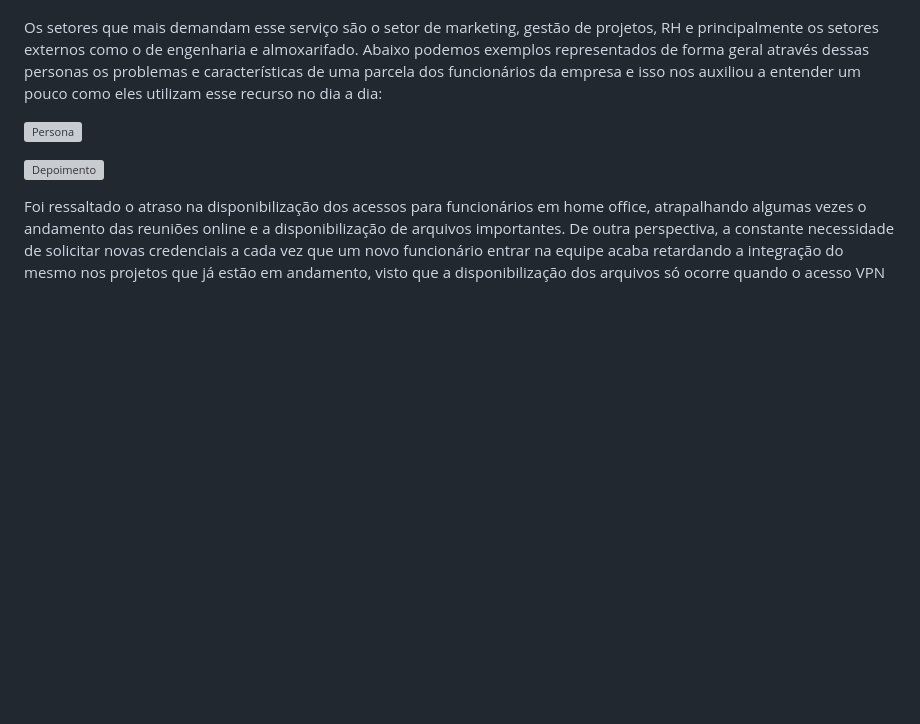
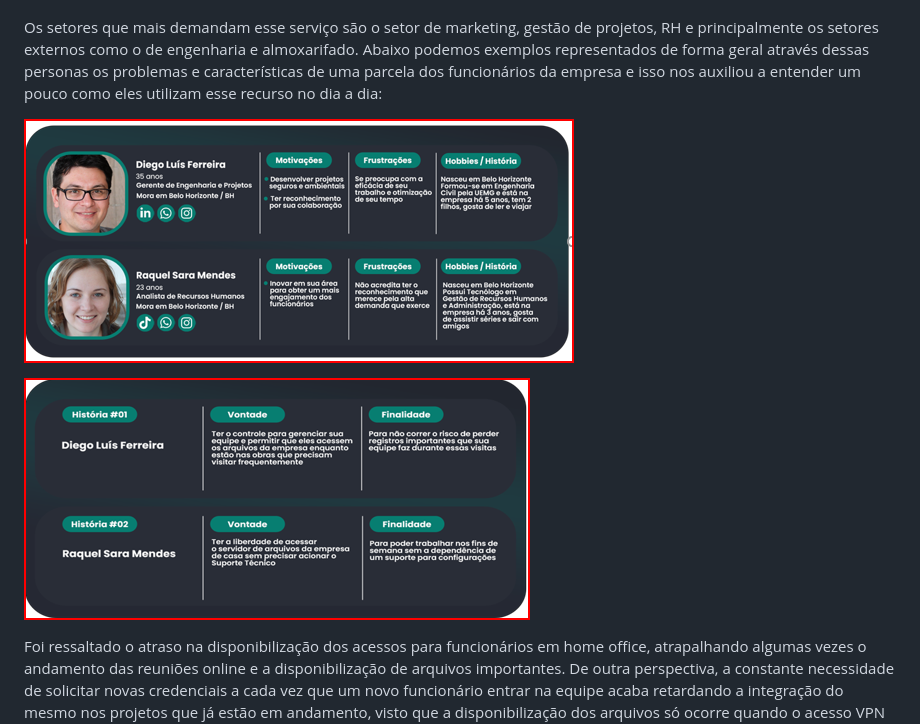
Before and after one commit to dws86/G4, a Markdown page: README.md, the part around the change. Rendered like a GitHub page; blank space fills up the shorter version; grey boxes are pictures that could not be loaded.

```diff
--- a/README.md
+++ b/README.md
@@ -24,9 +24,9 @@ A instituição parceira atua no ramo da construção civil, sendo uma empresa d
 Os setores que mais demandam esse serviço são o setor de marketing, gestão de projetos, RH e principalmente os setores externos como o de engenharia e almoxarifado.
 Abaixo podemos exemplos representados de forma geral através dessas personas os problemas e características de uma parcela dos funcionários da empresa e isso nos auxiliou a entender um pouco como eles utilizam esse recurso no dia a dia:
 
-![Persona](https://github.com/dws86/G4/prints/Persona.png "Persona")
+![Persona](prints/Persona.png "Persona")
 
-![Depoimento](https://github.com/dws86/G4/prints/Depoimento.png "Depoimento")
+![Depoimento](prints/Depoimento.png "Depoimento")
 
 Foi ressaltado o atraso na disponibilização dos acessos para funcionários em home office, atrapalhando algumas vezes o andamento das reuniões online e a disponibilização de arquivos importantes. De outra perspectiva, a constante necessidade de solicitar novas credenciais a cada vez que um novo funcionário entrar na equipe acaba retardando a integração do mesmo nos projetos que já estão em andamento, visto que a disponibilização dos arquivos só ocorre quando o acesso VPN estiver normalizado. Para ele, a possibilidade dele mesmo criar os “acessos ao VPN” conforme necessidade, agilizaria todo o processo e tornaria a integração de novos funcionários mais rápida, já que, sendo ele o gestor de um setor que demanda uma versatilidade quanto a localização de seu trabalho, todos os funcionários precisam do recurso, sem exceção.
 
```
